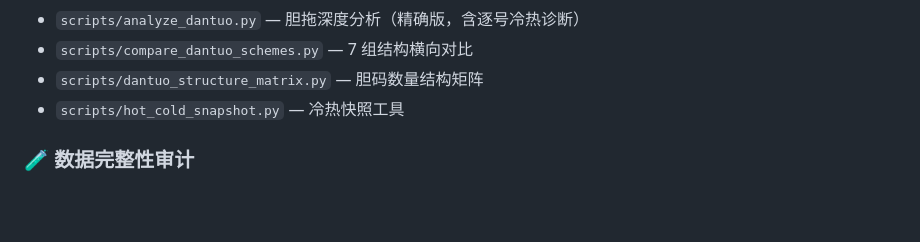
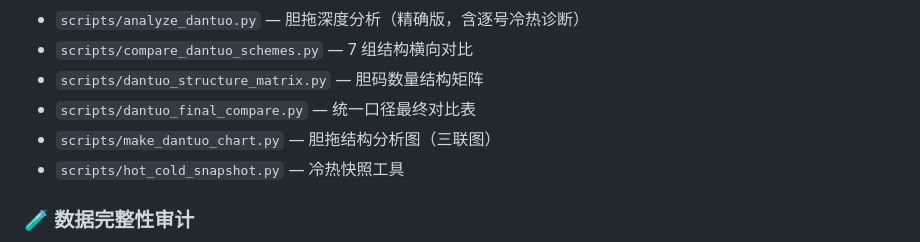
Before and after one commit to tintosm911/DLT-SSQ, a Markdown page: CHANGELOG.md, the part around the change. Drawn GitHub-style; blank space fills up the shorter version.

```diff
--- a/CHANGELOG.md
+++ b/CHANGELOG.md
@@ -53,6 +53,8 @@
 - `scripts/analyze_dantuo.py` — 胆拖深度分析（精确版，含逐号冷热诊断）
 - `scripts/compare_dantuo_schemes.py` — 7 组结构横向对比
 - `scripts/dantuo_structure_matrix.py` — 胆码数量结构矩阵
+- `scripts/dantuo_final_compare.py` — 统一口径最终对比表
+- `scripts/make_dantuo_chart.py` — 胆拖结构分析图（三联图）
 - `scripts/hot_cold_snapshot.py` — 冷热快照工具
 
 ### 🧪 数据完整性审计
```
Also changed, not shown: README.md (+29 -0 lines), reports/headline_dantuo.png (added), 1 other file.
